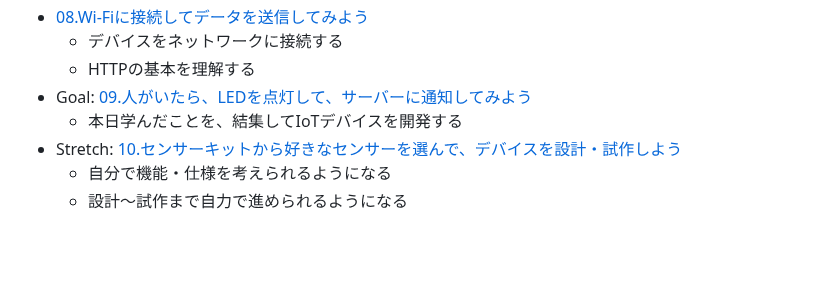
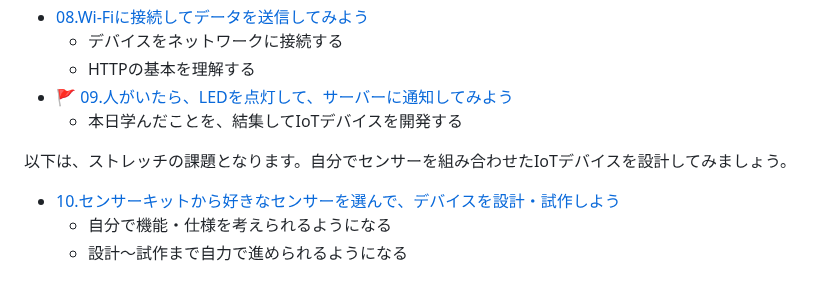
Before and after one commit to kato-works/2g_intern2024, a Markdown page: README.md, the part around the change. Drawn GitHub-style; blank space fills up the shorter version.

```diff
--- a/README.md
+++ b/README.md
@@ -108,8 +108,11 @@ IoTでは、データを収集すること以上に、データを活用する
 - [08.Wi-Fiに接続してデータを送信してみよう](practice08/ReadMe.md)
   - デバイスをネットワークに接続する
   - HTTPの基本を理解する
-- Goal: [09.人がいたら、LEDを点灯して、サーバーに通知してみよう](practice09/ReadMe.md)
+- :triangular_flag_on_post: [09.人がいたら、LEDを点灯して、サーバーに通知してみよう](practice09/ReadMe.md)
   - 本日学んだことを、結集してIoTデバイスを開発する
-- Stretch: [10.センサーキットから好きなセンサーを選んで、デバイスを設計・試作しよう](practice10/ReadMe.md)
+
+以下は、ストレッチの課題となります。自分でセンサーを組み合わせたIoTデバイスを設計してみましょう。
+
+- [10.センサーキットから好きなセンサーを選んで、デバイスを設計・試作しよう](practice10/ReadMe.md)
   - 自分で機能・仕様を考えられるようになる
   - 設計～試作まで自力で進められるようになる
```
